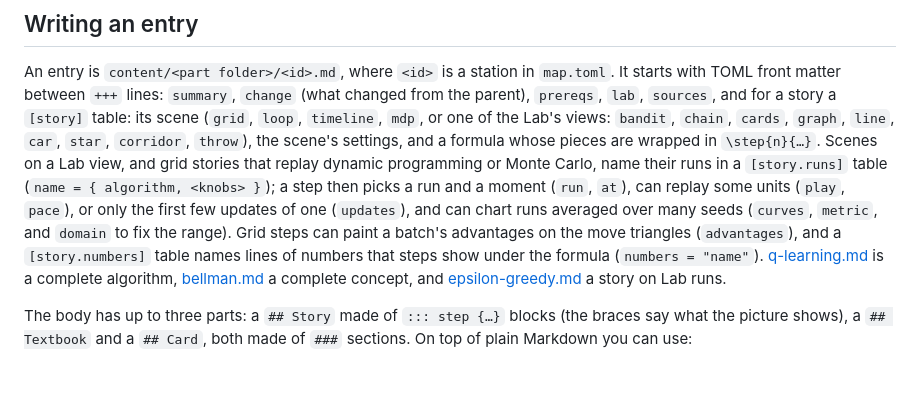
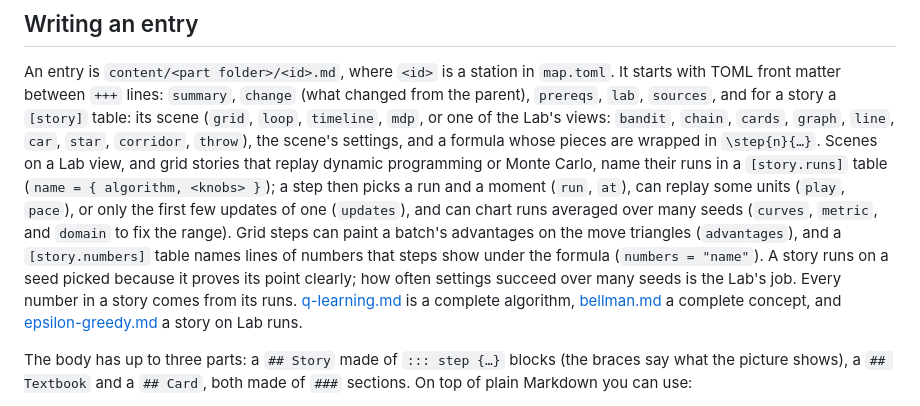
Before and after one commit to DrippingSoup22/rl_atlas, a Markdown page: README.md, the part around the change. GitHub-like rendering; blank space fills up the shorter version.

```diff
--- a/README.md
+++ b/README.md
@@ -59,6 +59,8 @@ table (`name = { algorithm, <knobs> }`); a step then picks a run and a moment (`
 (`play`, `pace`), or only the first few updates of one (`updates`), and can chart runs averaged over many seeds (`curves`,
 `metric`, and `domain` to fix the range). Grid steps can paint a batch's advantages on the move triangles (`advantages`),
 and a `[story.numbers]` table names lines of numbers that steps show under the formula (`numbers = "name"`).
+A story runs on a seed picked because it proves its point clearly; how often settings succeed over many seeds is
+the Lab's job. Every number in a story comes from its runs.
 [q-learning.md](content/05-temporal-difference/q-learning.md) is a complete algorithm,
 [bellman.md](content/01-problem/bellman.md) a complete concept, and [epsilon-greedy.md](content/02-bandits/epsilon-greedy.md)
 a story on Lab runs.
```
Also changed, not shown: PLAN.md (+15 -5 lines).
